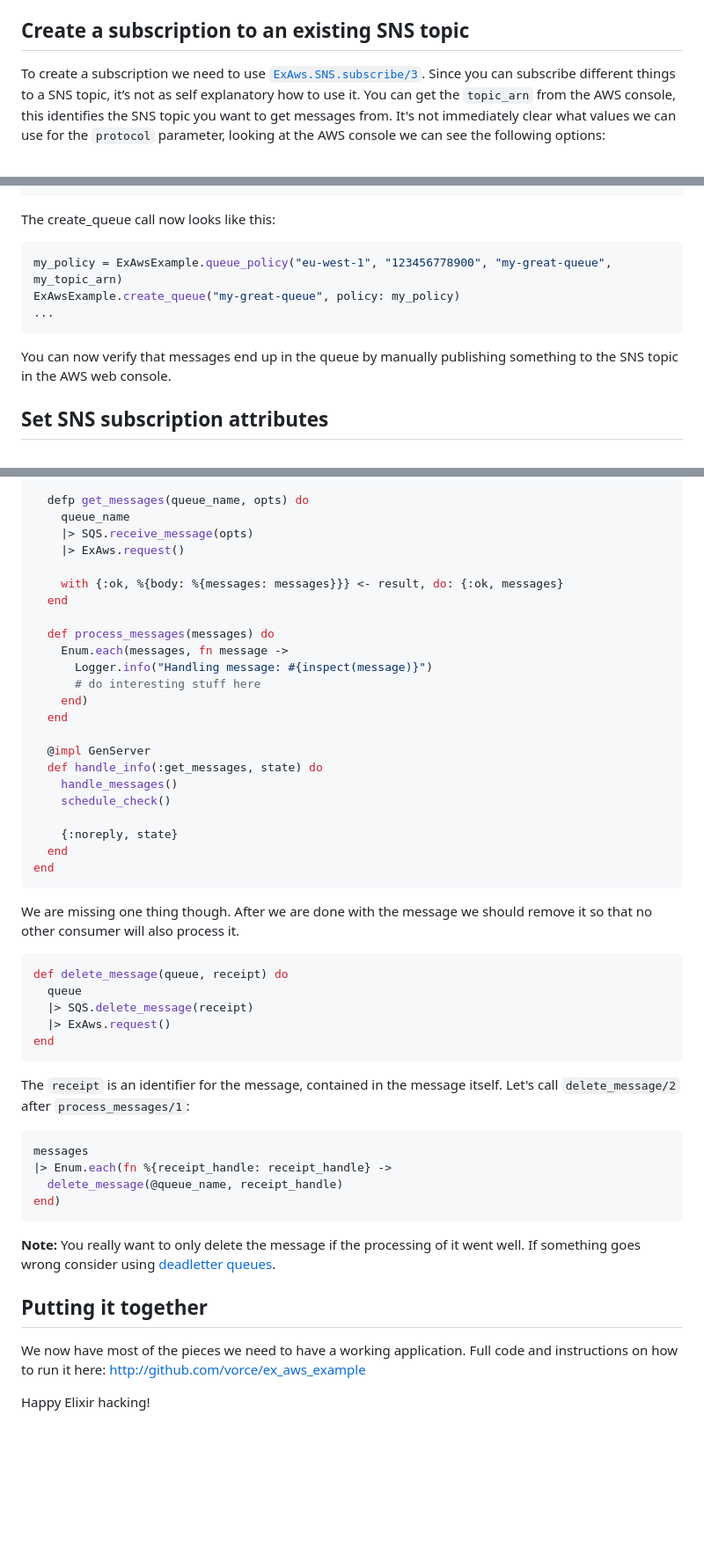
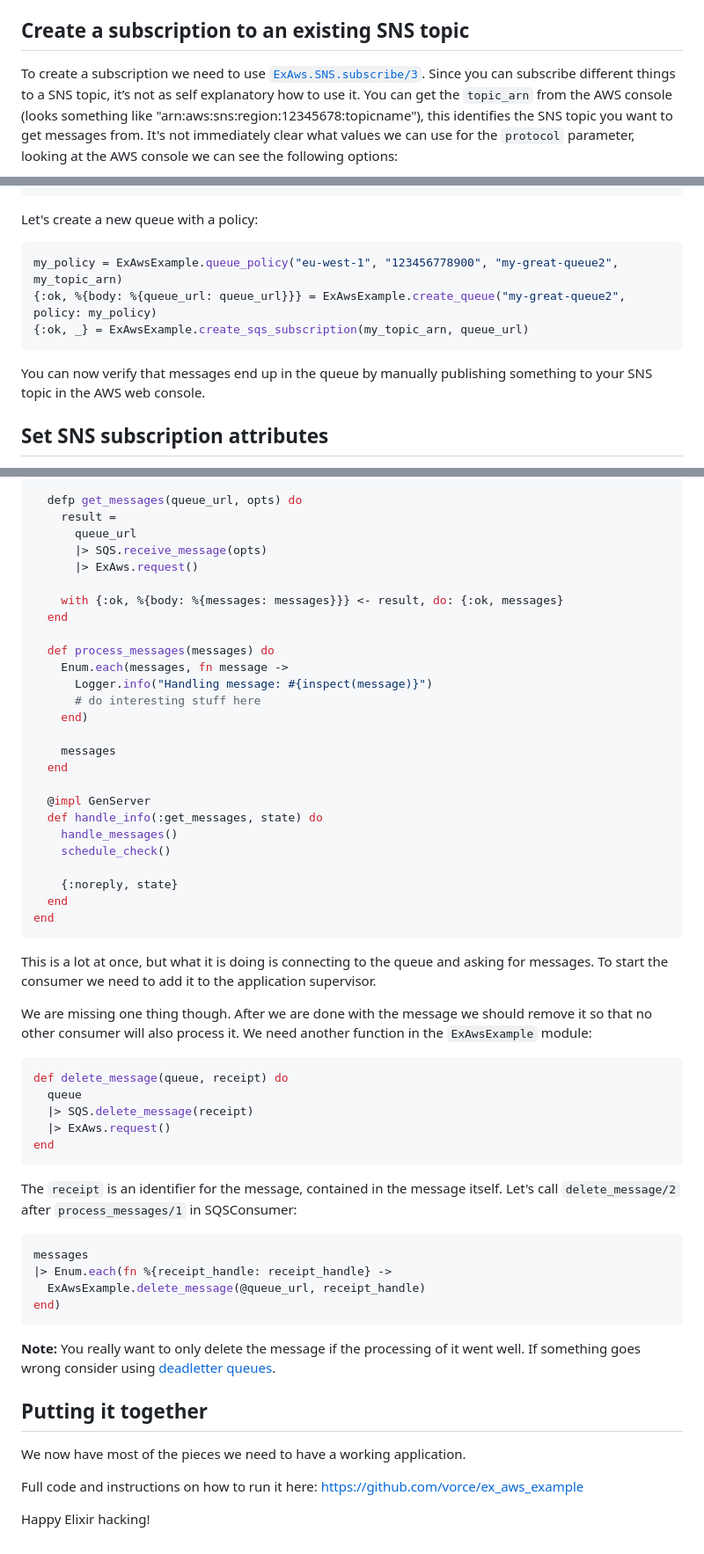
Before and after one commit to vorce/forvillelser, a Markdown page: posts/2019-11-21T19:52:00Z-using-exaws-to-setup-sqs-sns-and-consume-messages.md, 3 parts joined by grey strips. Shown: that part at 88% size. Rendered like a GitHub page; blank space fills up the shorter version.

````diff
--- a/posts/2019-11-16T19:52:00Z-using-exaws-to-setup-sqs-sns-and-consume-messages.md
+++ b/posts/2019-11-21T19:52:00Z-using-exaws-to-setup-sqs-sns-and-consume-messages.md
@@ -58,5 +62,5 @@ end
 
 ## Create a subscription to an existing SNS topic
 
-To create a subscription we need to use [`ExAws.SNS.subscribe/3`](https://hexdocs.pm/ex_aws_sns/ExAws.SNS.html#subscribe/3). Since you can subscribe different things to a SNS topic, it’s not as self explanatory how to use it. You can get the `topic_arn` from the AWS console, this identifies the SNS topic you want to get messages from. It's not immediately clear what values we can use for the `protocol` parameter, looking at the AWS console we can see the following options:
+To create a subscription we need to use [`ExAws.SNS.subscribe/3`](https://hexdocs.pm/ex_aws_sns/ExAws.SNS.html#subscribe/3). Since you can subscribe different things to a SNS topic, it’s not as self explanatory how to use it. You can get the `topic_arn` from the AWS console (looks something like "arn:aws:sns:region:12345678:topicname"), this identifies the SNS topic you want to get messages from. It's not immediately clear what values we can use for the `protocol` parameter, looking at the AWS console we can see the following options:
 
@@ -126,15 +132,15 @@ def queue_policy(region, account_id, queue_name, topic_arn) do
 end
 ```
 
-The create_queue call now looks like this:
+Let's create a new queue with a policy:
 
 ```elixir
-my_policy = ExAwsExample.queue_policy("eu-west-1", "123456778900", "my-great-queue", my_topic_arn)
-ExAwsExample.create_queue("my-great-queue", policy: my_policy)
-...
+my_policy = ExAwsExample.queue_policy("eu-west-1", "123456778900", "my-great-queue2", my_topic_arn)
+{:ok, %{body: %{queue_url: queue_url}}} = ExAwsExample.create_queue("my-great-queue2", policy: my_policy)
+{:ok, _} = ExAwsExample.create_sqs_subscription(my_topic_arn, queue_url)
 ```
 
-You can now verify that messages end up in the queue by manually publishing something to the SNS topic in the AWS web console.
+You can now verify that messages end up in the queue by manually publishing something to your SNS topic in the AWS web console.
 
 ## Set SNS subscription attributes
 
@@ -230,10 +257,11 @@ defmodule ExAwsExample.SQSConsumer do
     end
   end
 
-  defp get_messages(queue_name, opts) do
-    queue_name
-    |> SQS.receive_message(opts)
-    |> ExAws.request()
+  defp get_messages(queue_url, opts) do
+    result =
+      queue_url
+      |> SQS.receive_message(opts)
+      |> ExAws.request()
 
     with {:ok, %{body: %{messages: messages}}} <- result, do: {:ok, messages}
   end
@@ -243,6 +271,8 @@ defmodule ExAwsExample.SQSConsumer do
       Logger.info("Handling message: #{inspect(message)}")
       # do interesting stuff here
     end)
+
+    messages
   end
 
   @impl GenServer
@@ -255,7 +285,9 @@ defmodule ExAwsExample.SQSConsumer do
 end
 ```
 
-We are missing one thing though. After we are done with the message we should remove it so that no other consumer will also process it.
+This is a lot at once, but what it is doing is connecting to the queue and asking for messages. To start the consumer we need to add it to the application supervisor.
+
+We are missing one thing though. After we are done with the message we should remove it so that no other consumer will also process it. We need another function in the `ExAwsExample` module:
 
 ```elixir
 def delete_message(queue, receipt) do
@@ -265,12 +297,12 @@ def delete_message(queue, receipt) do
 end
 ```
 
-The `receipt` is an identifier for the message, contained in the message itself. Let's call `delete_message/2` after `process_messages/1`:
+The `receipt` is an identifier for the message, contained in the message itself. Let's call `delete_message/2` after `process_messages/1` in SQSConsumer:
 
 ```elixir
 messages
 |> Enum.each(fn %{receipt_handle: receipt_handle} ->
-  delete_message(@queue_name, receipt_handle)
+  ExAwsExample.delete_message(@queue_url, receipt_handle)
 end)
 ```
 
@@ -279,6 +311,7 @@ end)
 ## Putting it together
 
 We now have most of the pieces we need to have a working application.
-Full code and instructions on how to run it here: http://github.com/vorce/ex_aws_example
+
+Full code and instructions on how to run it here: https://github.com/vorce/ex_aws_example
 
 Happy Elixir hacking!
````
Also changed, not shown: other parts of posts/2019-11-21T19:52:00Z-using-exaws-to-setup-sqs-sns-and-consume-messages.md (+44 -17 lines), assets/images/ex_aws/aws_sns_subscription_options.png (added).
